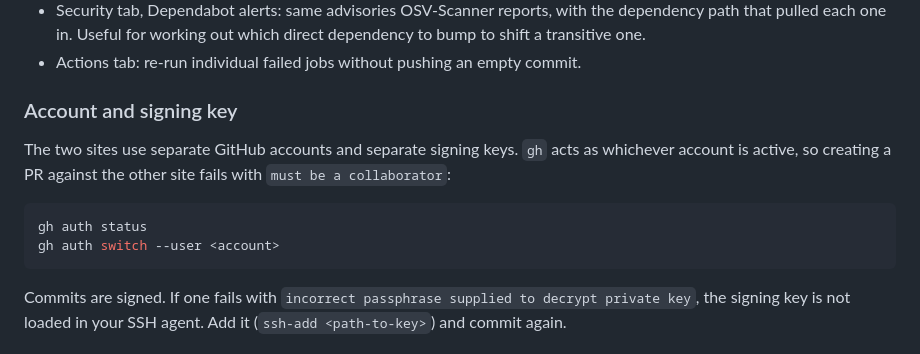
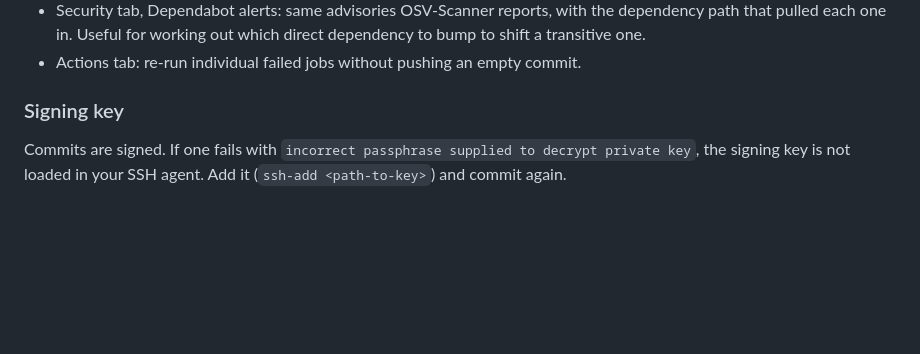
Before and after one commit to midcoastsolidarity/mcs-main-website, a Markdown page: CONTRIBUTING.md, the part around the change. Rendered like a GitHub page; blank space fills up the shorter version.

Commit message:
docs: keep only the signing note in the key section

````diff
--- a/CONTRIBUTING.md
+++ b/CONTRIBUTING.md
@@ -266,14 +266,7 @@ Comment these on a Dependabot PR:
 - Security tab, Dependabot alerts: same advisories OSV-Scanner reports, with the dependency path that pulled each one in. Useful for working out which direct dependency to bump to shift a transitive one.
 - Actions tab: re-run individual failed jobs without pushing an empty commit.
 
-### Account and signing key
-
-The two sites use separate GitHub accounts and separate signing keys. `gh` acts as whichever account is active, so creating a PR against the other site fails with `must be a collaborator`:
-
-```bash
-gh auth status
-gh auth switch --user <account>
-```
+### Signing key
 
 Commits are signed. If one fails with `incorrect passphrase supplied to decrypt private key`, the signing key is not loaded in your SSH agent. Add it (`ssh-add <path-to-key>`) and commit again.
 
````
